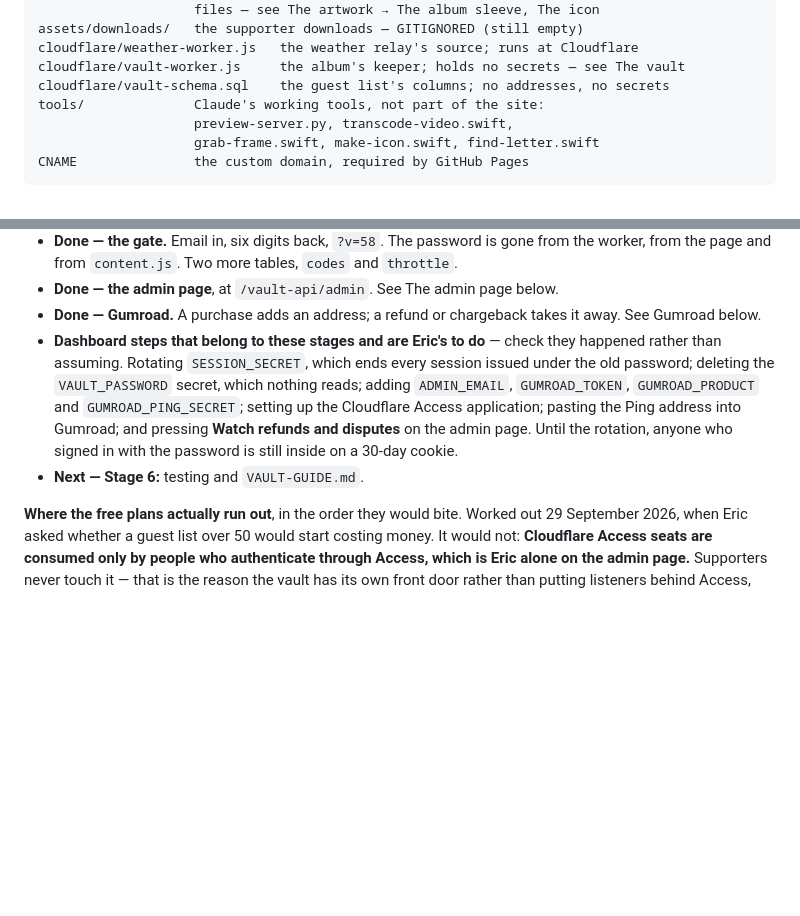
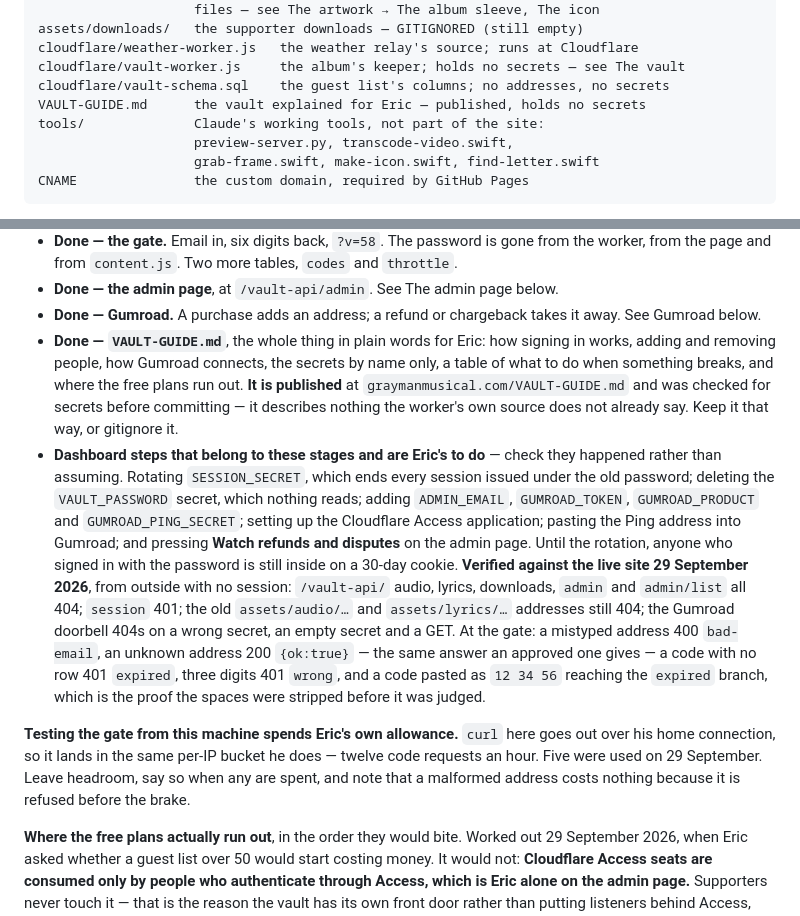
Before and after one commit to ericsorrels/ericsorrels.github.io, a Markdown page: CLAUDE.md, 2 parts joined by grey strips. Drawn GitHub-style; blank space fills up the shorter version.

```diff
--- a/CLAUDE.md
+++ b/CLAUDE.md
@@ -39,6 +39,7 @@ assets/downloads/   the supporter downloads — GITIGNORED (still empty)
 cloudflare/weather-worker.js   the weather relay's source; runs at Cloudflare
 cloudflare/vault-worker.js     the album's keeper; holds no secrets — see The vault
 cloudflare/vault-schema.sql    the guest list's columns; no addresses, no secrets
+VAULT-GUIDE.md      the vault explained for Eric — published, holds no secrets
 tools/              Claude's working tools, not part of the site:
                     preview-server.py, transcode-video.swift,
                     grab-frame.swift, make-icon.swift, find-letter.swift
@@ -536,6 +537,13 @@ Begun 29 September 2026, in the stages Eric set out. **Stages 1, 2 and
   below.
 - **Done — Gumroad.** A purchase adds an address; a refund or
   chargeback takes it away. See Gumroad below.
+- **Done — `VAULT-GUIDE.md`**, the whole thing in plain words for
+  Eric: how signing in works, adding and removing people, how Gumroad
+  connects, the secrets by name only, a table of what to do when
+  something breaks, and where the free plans run out. **It is
+  published** at `graymanmusical.com/VAULT-GUIDE.md` and was checked
+  for secrets before committing — it describes nothing the worker's own
+  source does not already say. Keep it that way, or gitignore it.
 - **Dashboard steps that belong to these stages and are Eric's to do** —
   check they happened rather than assuming. Rotating `SESSION_SECRET`,
   which ends every session issued under the old password; deleting the
@@ -545,7 +553,23 @@ Begun 29 September 2026, in the stages Eric set out. **Stages 1, 2 and
   Gumroad; and pressing **Watch refunds and disputes** on the admin
   page. Until the rotation, anyone who signed in with the password is
   still inside on a 30-day cookie.
-- **Next — Stage 6:** testing and `VAULT-GUIDE.md`.
+**Verified against the live site 29 September 2026**, from outside with
+no session: `/vault-api/` audio, lyrics, downloads, `admin` and
+`admin/list` all 404; `session` 401; the old `assets/audio/…` and
+`assets/lyrics/…` addresses still 404; the Gumroad doorbell 404s on a
+wrong secret, an empty secret and a GET. At the gate: a mistyped
+address 400 `bad-email`, an unknown address 200 `{ok:true}` — the same
+answer an approved one gives — a code with no row 401 `expired`, three
+digits 401 `wrong`, and a code pasted as `12 34 56` reaching the
+`expired` branch, which is the proof the spaces were stripped before it
+was judged.
+
+**Testing the gate from this machine spends Eric's own allowance.**
+`curl` here goes out over his home connection, so it lands in the same
+per-IP bucket he does — twelve code requests an hour. Five were used
+on 29 September. Leave headroom, say so when any are spent, and note
+that a malformed address costs nothing because it is refused before the
+brake.
 
 **Where the free plans actually run out**, in the order they would
 bite. Worked out 29 September 2026, when Eric asked whether a guest
```
Also changed, not shown: VAULT-GUIDE.md (added, +253 -0 lines).
